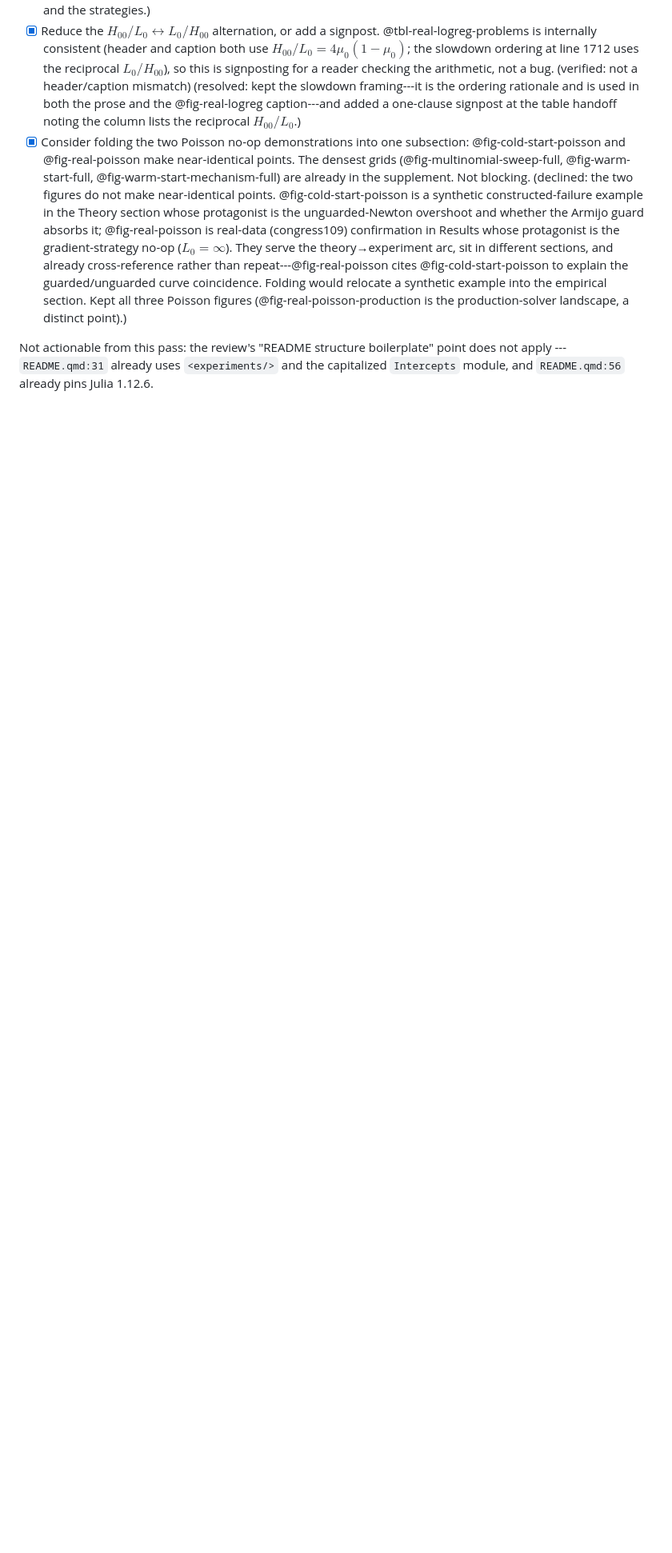
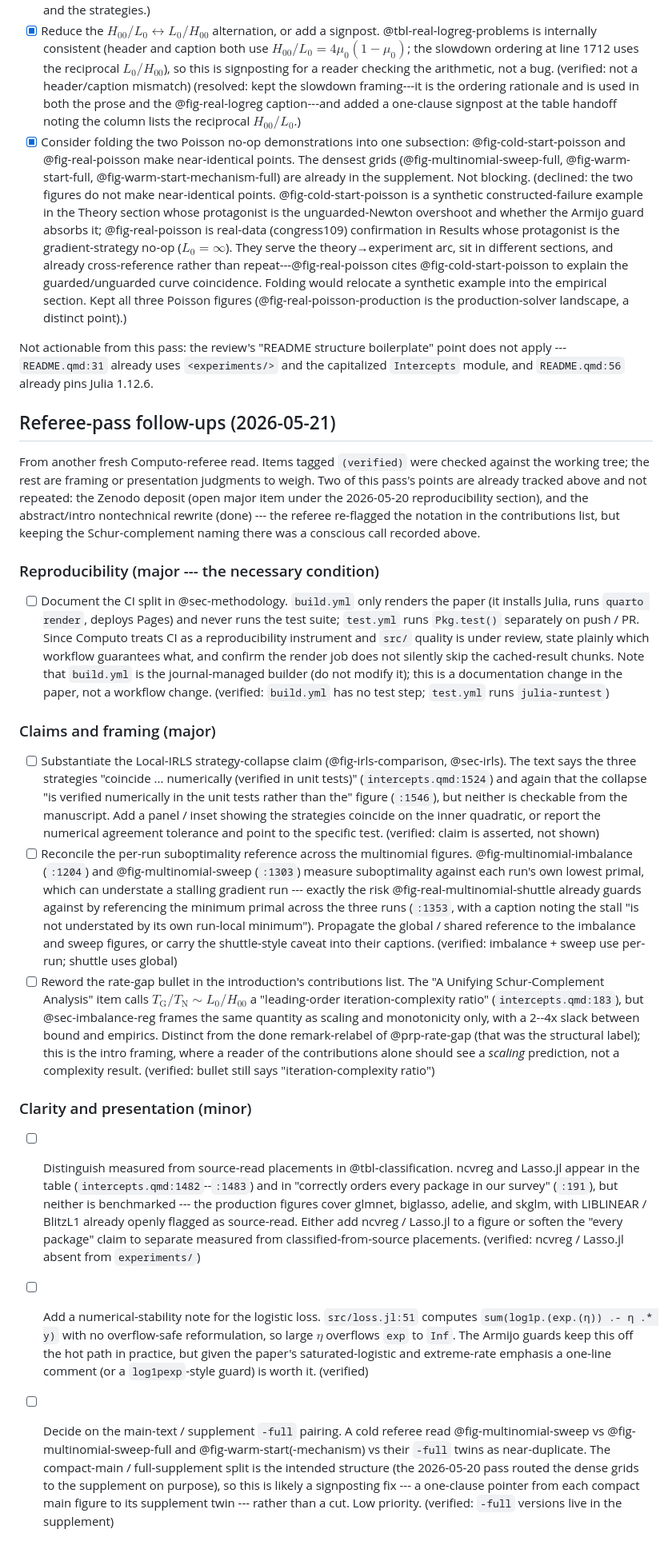
Before and after one commit to jolars/intercepts, a Markdown page: TODO.md, the part around the change. Shown at 80% size. Rendered like a GitHub page; blank space fills up the shorter version.

Commit message:
Update todo

```diff
--- a/TODO.md
+++ b/TODO.md
@@ -151,3 +151,81 @@ tree; the rest are analysis or presentation judgments to weigh.
 Not actionable from this pass: the review's "README structure boilerplate" point
 does not apply --- `README.qmd:31` already uses `<experiments/>` and the
 capitalized `Intercepts` module, and `README.qmd:56` already pins Julia 1.12.6.
+
+## Referee-pass follow-ups (2026-05-21)
+
+From another fresh Computo-referee read. Items tagged `(verified)` were checked
+against the working tree; the rest are framing or presentation judgments to
+weigh. Two of this pass's points are already tracked above and not repeated: the
+Zenodo deposit (open major item under the 2026-05-20 reproducibility section),
+and the abstract/intro nontechnical rewrite (done) --- the referee re-flagged
+the notation in the contributions list, but keeping the Schur-complement naming
+there was a conscious call recorded above.
+
+### Reproducibility (major --- the necessary condition)
+
+- [ ] Document the CI split in @sec-methodology. `build.yml` only renders the
+      paper (it installs Julia, runs `quarto render`, deploys Pages) and never
+      runs the test suite; `test.yml` runs `Pkg.test()` separately on push / PR.
+      Since Computo treats CI as a reproducibility instrument and `src/` quality
+      is under review, state plainly which workflow guarantees what, and confirm
+      the render job does not silently skip the cached-result chunks. Note that
+      `build.yml` is the journal-managed builder (do not modify it); this is a
+      documentation change in the paper, not a workflow change. (verified:
+      `build.yml` has no test step; `test.yml` runs `julia-runtest`)
+
+### Claims and framing (major)
+
+- [ ] Substantiate the Local-IRLS strategy-collapse claim (@fig-irls-comparison,
+      @sec-irls). The text says the three strategies "coincide ... numerically
+      (verified in unit tests)" (`intercepts.qmd:1524`) and again that the
+      collapse "is verified numerically in the unit tests rather than the"
+      figure (`:1546`), but neither is checkable from the manuscript. Add a
+      panel / inset showing the strategies coincide on the inner quadratic, or
+      report the numerical agreement tolerance and point to the specific test.
+      (verified: claim is asserted, not shown)
+- [ ] Reconcile the per-run suboptimality reference across the multinomial
+      figures. @fig-multinomial-imbalance (`:1204`) and @fig-multinomial-sweep
+      (`:1303`) measure suboptimality against each run's own lowest primal,
+      which can understate a stalling gradient run --- exactly the risk
+      @fig-real-multinomial-shuttle already guards against by referencing the
+      minimum primal across the three runs (`:1353`, with a caption noting the
+      stall "is not understated by its own run-local minimum"). Propagate the
+      global / shared reference to the imbalance and sweep figures, or carry the
+      shuttle-style caveat into their captions. (verified: imbalance + sweep use
+      per-run; shuttle uses global)
+- [ ] Reword the rate-gap bullet in the introduction's contributions list. The
+      "A Unifying Schur-Complement Analysis" item calls
+      $T_{\mathrm{G}}/T_{\mathrm{N}} \sim L_0/H_{00}$ a "leading-order
+      iteration-complexity ratio" (`intercepts.qmd:183`), but @sec-imbalance-reg
+      frames the same quantity as scaling and monotonicity only, with a 2--4x
+      slack between bound and empirics. Distinct from the done remark-relabel of
+      @prp-rate-gap (that was the structural label); this is the intro framing,
+      where a reader of the contributions alone should see a *scaling*
+      prediction, not a complexity result. (verified: bullet still says
+      "iteration-complexity ratio")
+
+### Clarity and presentation (minor)
+
+- [ ] Distinguish measured from source-read placements in @tbl-classification.
+      ncvreg and Lasso.jl appear in the table (`intercepts.qmd:1482`--`:1483`)
+      and in "correctly orders every package in our survey" (`:191`), but
+      neither is benchmarked --- the production figures cover glmnet, biglasso,
+      adelie, and skglm, with LIBLINEAR / BlitzL1 already openly flagged as
+      source-read. Either add ncvreg / Lasso.jl to a figure or soften the "every
+      package" claim to separate measured from classified-from-source
+      placements. (verified: ncvreg / Lasso.jl absent from `experiments/`)
+- [ ] Add a numerical-stability note for the logistic loss. `src/loss.jl:51`
+      computes `sum(log1p.(exp.(η)) .- η .* y)` with no overflow-safe
+      reformulation, so large $\eta$ overflows `exp` to `Inf`. The Armijo guards
+      keep this off the hot path in practice, but given the paper's
+      saturated-logistic and extreme-rate emphasis a one-line comment (or a
+      `log1pexp`-style guard) is worth it. (verified)
+- [ ] Decide on the main-text / supplement `-full` pairing. A cold referee read
+      @fig-multinomial-sweep vs @fig-multinomial-sweep-full and
+      @fig-warm-start(-mechanism) vs their `-full` twins as near-duplicate. The
+      compact-main / full-supplement split is the intended structure (the
+      2026-05-20 pass routed the dense grids to the supplement on purpose), so
+      this is likely a signposting fix --- a one-clause pointer from each compact
+      main figure to its supplement twin --- rather than a cut. Low priority.
+      (verified: `-full` versions live in the supplement)
```
